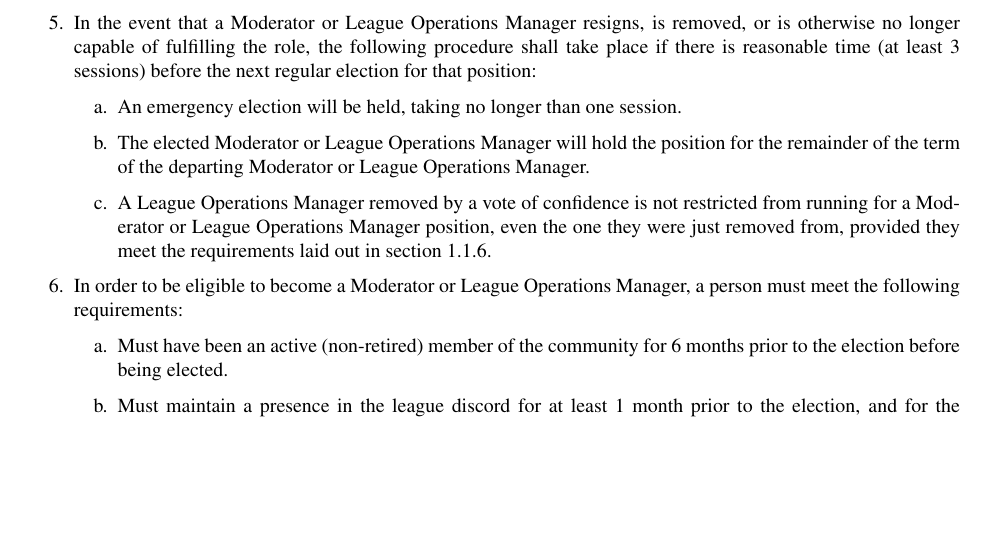
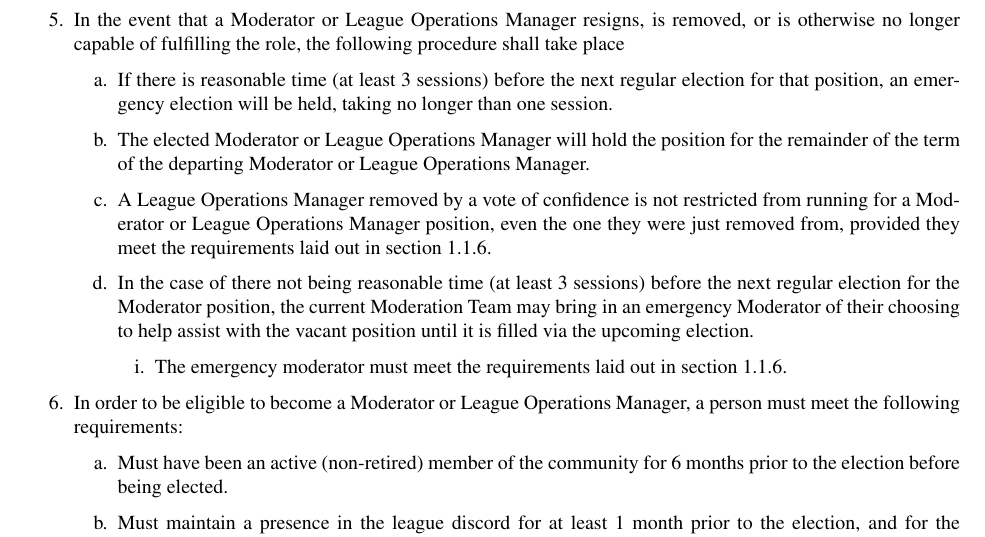
Before and after one commit to mvh1015/fakebaseball-rulebook, a LaTeX document (rulebook/rulebook.tex, which reads rulebook/1-OperationAndConduct/1-OperationAndConduct.tex): part of page 5 of 32, cut so that both start at the same text, the shorter picture padded with empty space. Compiled offline with pdfLaTeX.

Commit message:
Update 1-OperationAndConduct.tex

```diff
--- a/rulebook/1-OperationAndConduct/1-OperationAndConduct.tex
+++ b/rulebook/1-OperationAndConduct/1-OperationAndConduct.tex
@@ -34,12 +34,17 @@
 		 45\% approval shall be removed and an emergency election called to fill the vacancy.
 	\end{deepEnumerate}
 	\item In the event that a Moderator or League Operations Manager resigns, is removed, or is otherwise no longer capable of fulfilling the role, the following
-	procedure shall take place if there is reasonable time (at least 3 sessions) before the next regular election for that position:
+	procedure shall take place
 	\begin{deepEnumerate}
-		\item An emergency election will be held, taking no longer than one session.
+		\item If there is reasonable time (at least 3 sessions) before the next regular election for that position, an emergency election will be held, taking no longer than one session.
+
 		\item The elected Moderator or League Operations Manager will hold the position for the remainder of the term of the departing Moderator or League Operations Manager.
 		\item A League Operations Manager removed by a vote of confidence is not restricted from running for a Moderator or League Operations Manager position,
 		even the one they were just removed from, provided they meet the requirements laid out in section 1.1.6.
+		\item In the case of there not being reasonable time (at least 3 sessions) before the next regular election for the Moderator position, the current Moderation Team may bring in an emergency Moderator of their choosing to help assist with the vacant position until it is filled via the upcoming election.
+		\begin{deepEnumerate}
+		\item The emergency moderator must meet the requirements laid out in section 1.1.6.
+		\end{deepEnumerate}
 	\end{deepEnumerate}
 	\item In order to be eligible to become a Moderator or League Operations Manager, a person must meet the following requirements:
 	\begin{deepEnumerate}
```
